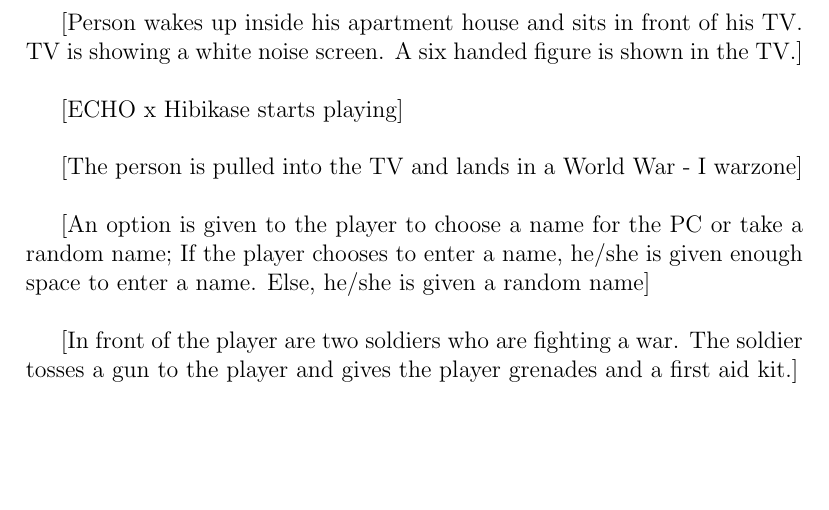
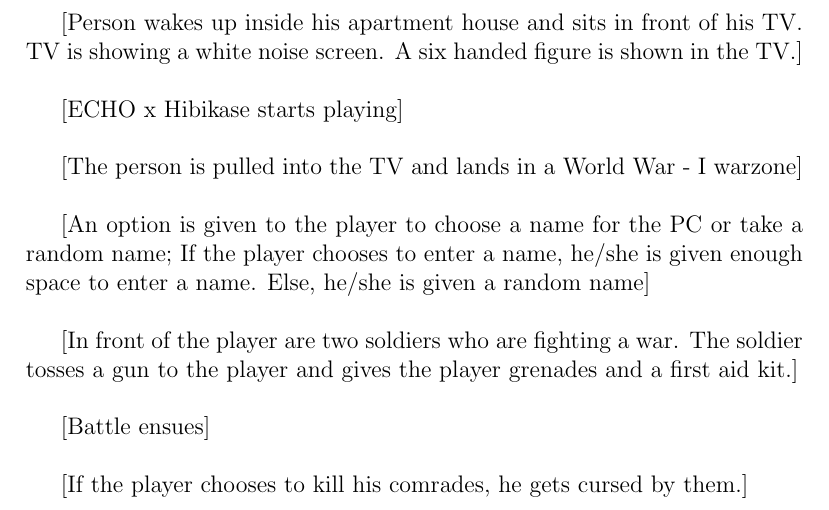
Before and after one commit to tarunkumar804/Anholor, a LaTeX document (Scripts/Main story line.tex): part of page 2 of 2, cut so that both start at the same text, the shorter picture padded with empty space. Compiled offline with pdfLaTeX.

Commit message:
Added more lines to a script

```diff
--- a/Scripts/Main story line.tex
+++ b/Scripts/Main story line.tex
@@ -13,4 +13,7 @@
 
 [In front of the player are two soldiers who are fighting a war. The soldier tosses a gun to the player and gives the player grenades and a first aid kit.]\newline
 
+[Battle ensues]\newline
+
+[If the player chooses to kill his comrades, he gets cursed by them.]\newline
 \end{document}
```
